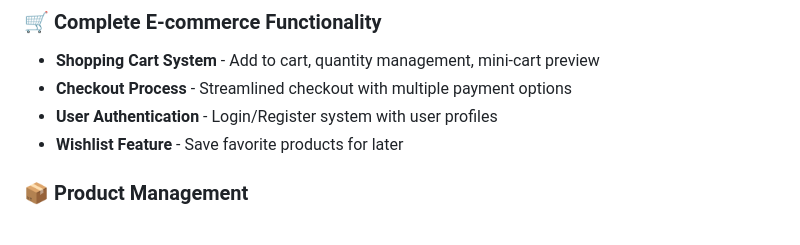
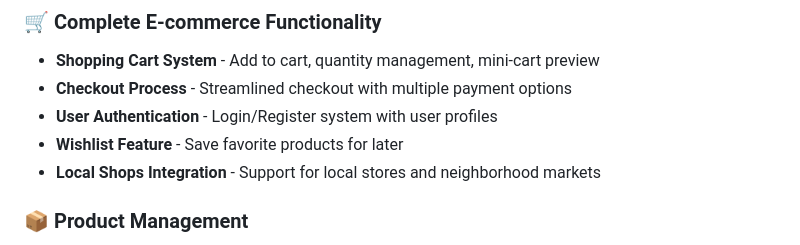
Before and after one commit to kanishkabutolia/Shopper-s-guide, a Markdown page: README.md, the part around the change. GitHub-like rendering.

Commit message:
auto-commit for 5c596d60-cfc7-48c8-be41-1792ffd90581

```diff
--- a/README.md
+++ b/README.md
@@ -25,6 +25,7 @@
 - **Checkout Process** - Streamlined checkout with multiple payment options
 - **User Authentication** - Login/Register system with user profiles
 - **Wishlist Feature** - Save favorite products for later
+- **Local Shops Integration** - Support for local stores and neighborhood markets
 
 ### 📦 **Product Management**
 - **Product Categories** - Organized sections for fruits, vegetables, berries, organic foods
```
